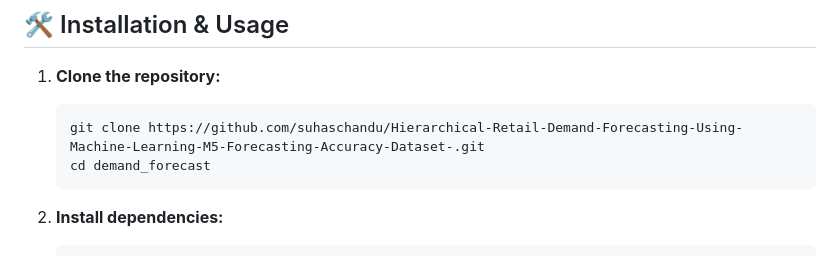
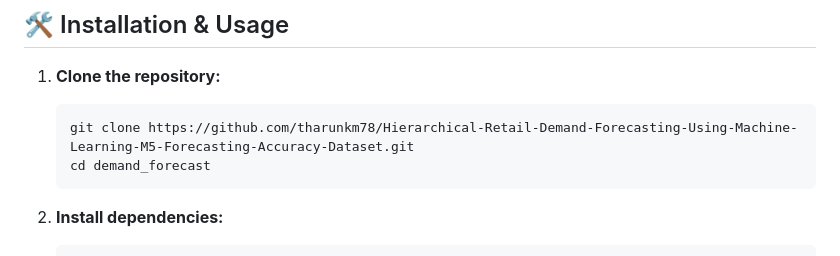
Before and after one commit to suhaschandu/Hierarchical-Retail-Demand-Forecasting-Using-Machine-Learning-M5-Forecasting-Accuracy-Dataset-, a Markdown page: README.md, the part around one of its changes. Rendered like a GitHub page.

Commit message:
Update repository URLs for new owner: tharunkm78

````diff
--- a/README.md
+++ b/README.md
@@ -50,7 +50,7 @@ demand_forecast/
 
 1.  **Clone the repository:**
     ```bash
-    git clone https://github.com/suhaschandu/Hierarchical-Retail-Demand-Forecasting-Using-Machine-Learning-M5-Forecasting-Accuracy-Dataset-.git
+    git clone https://github.com/tharunkm78/Hierarchical-Retail-Demand-Forecasting-Using-Machine-Learning-M5-Forecasting-Accuracy-Dataset.git
     cd demand_forecast
     ```
 
````
Also changed, not shown: other parts of README.md (+1 -1 lines).
